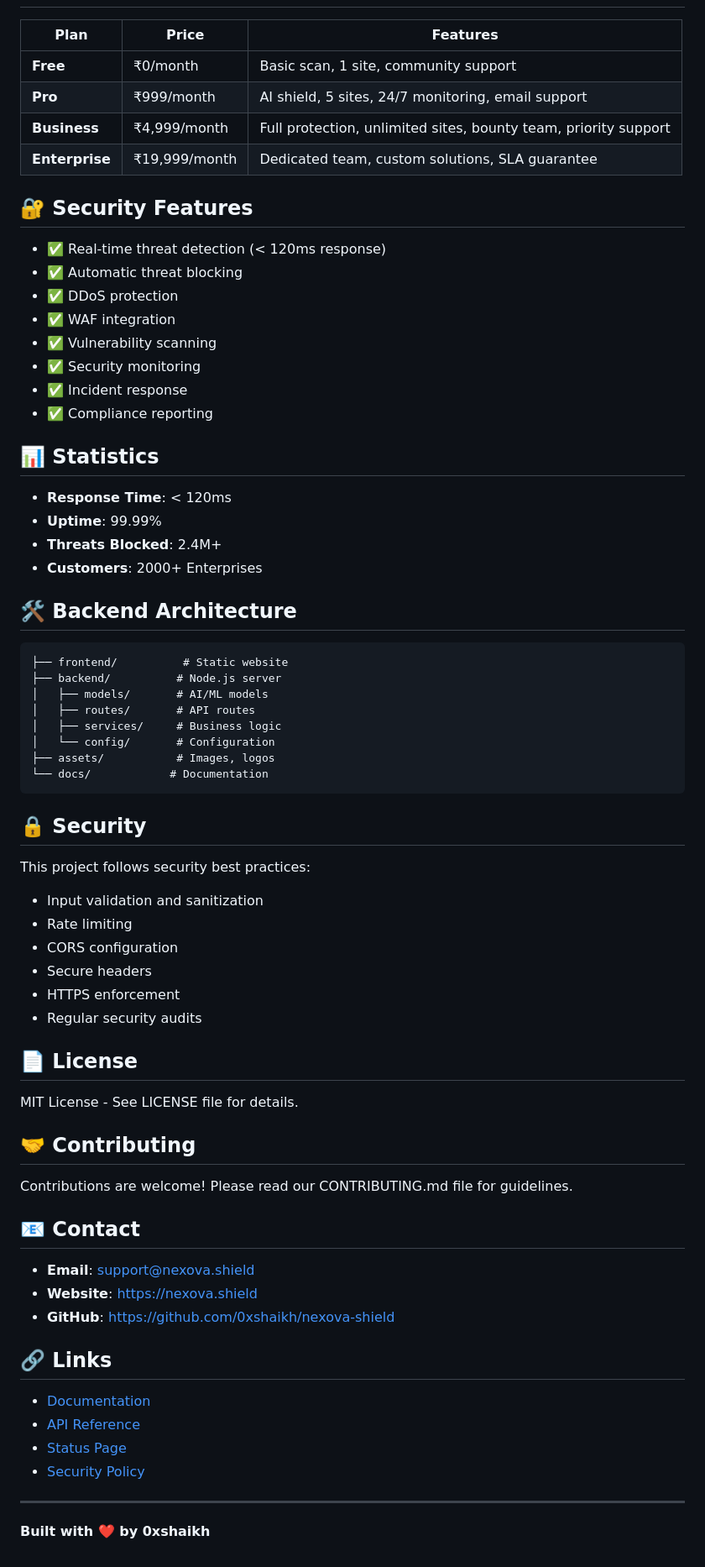
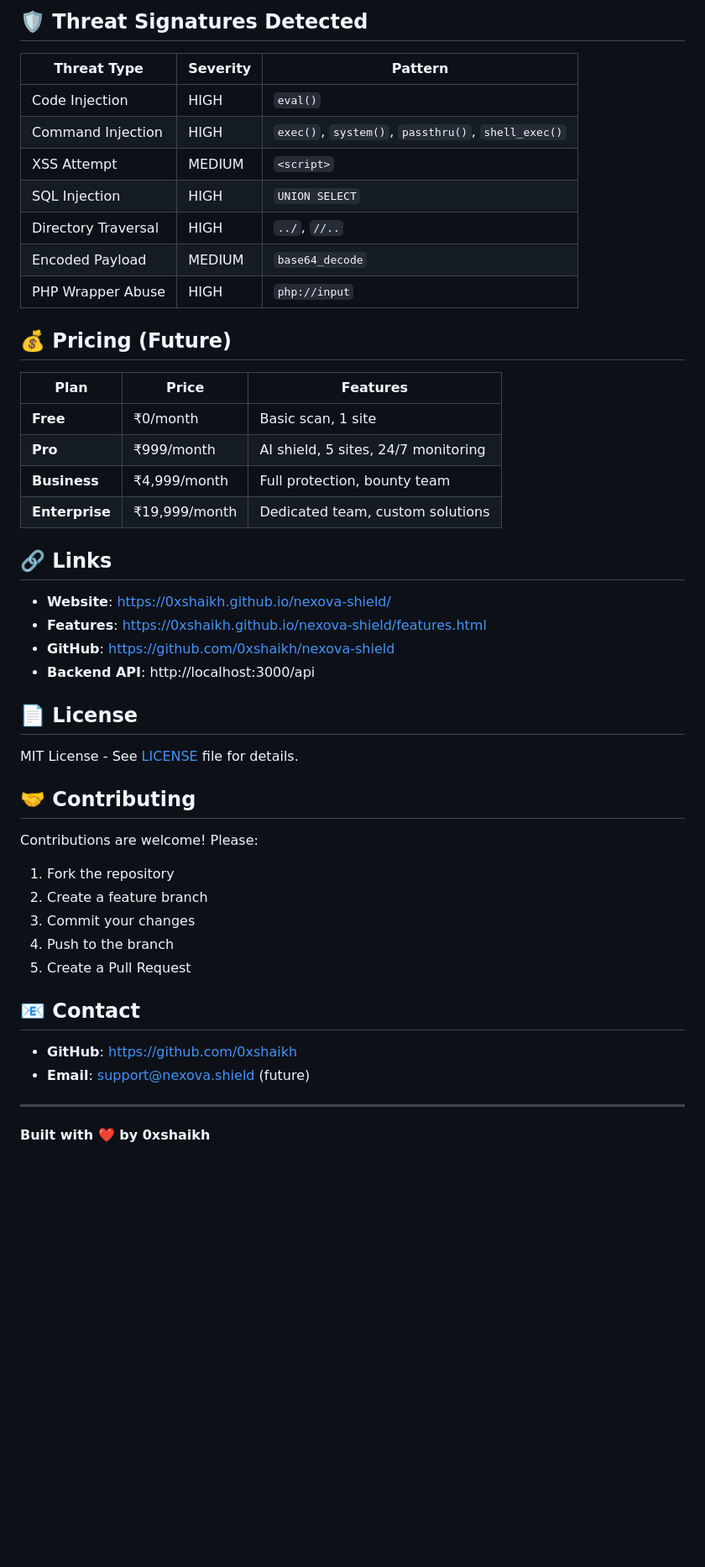
Before and after one commit to 0xshaikh/nexova-shield, a Markdown page: README.md, the part around the change printed below. Shown: that part at 84% size. GitHub-like rendering; blank space fills up the shorter version.

````diff
--- a/README.md
+++ b/README.md
@@ -62,72 +195,48 @@ npm start
+## 🛡️ Threat Signatures Detected
+
+| Threat Type | Severity | Pattern |
+|-------------|----------|---------|
+| Code Injection | HIGH | `eval()` |
+| Command Injection | HIGH | `exec()`, `system()`, `passthru()`, `shell_exec()` |
+| XSS Attempt | MEDIUM | `<script>` |
+| SQL Injection | HIGH | `UNION SELECT` |
+| Directory Traversal | HIGH | `../`, `//..` |
+| Encoded Payload | MEDIUM | `base64_decode` |
+| PHP Wrapper Abuse | HIGH | `php://input` |
+
+## 💰 Pricing (Future)
 
 | Plan | Price | Features |
 |------|-------|----------|
-| **Free** | ₹0/month | Basic scan, 1 site, community support |
-| **Pro** | ₹999/month | AI shield, 5 sites, 24/7 monitoring, email support |
-| **Business** | ₹4,999/month | Full protection, unlimited sites, bounty team, priority support |
-| **Enterprise** | ₹19,999/month | Dedicated team, custom solutions, SLA guarantee |
+| **Free** | ₹0/month | Basic scan, 1 site |
+| **Pro** | ₹999/month | AI shield, 5 sites, 24/7 monitoring |
+| **Business** | ₹4,999/month | Full protection, bounty team |
+| **Enterprise** | ₹19,999/month | Dedicated team, custom solutions |
 
-## 🔐 Security Features
+## 🔗 Links
 
-- ✅ Real-time threat detection (< 120ms response)
-- ✅ Automatic threat blocking
-- ✅ DDoS protection
-- ✅ WAF integration
-- ✅ Vulnerability scanning
-- ✅ Security monitoring
-- ✅ Incident response
-- ✅ Compliance reporting
-
-## 📊 Statistics
-
-- **Response Time**: < 120ms
-- **Uptime**: 99.99%
-- **Threats Blocked**: 2.4M+
-- **Customers**: 2000+ Enterprises
-
-## 🛠️ Backend Architecture
-
-```
-├── frontend/          # Static website
-├── backend/          # Node.js server
-│   ├── models/       # AI/ML models
-│   ├── routes/       # API routes
-│   ├── services/     # Business logic
-│   └── config/       # Configuration
-├── assets/           # Images, logos
-└── docs/            # Documentation
-```
-
-## 🔒 Security
-
-This project follows security best practices:
-- Input validation and sanitization
-- Rate limiting
-- CORS configuration
-- Secure headers
-- HTTPS enforcement
-- Regular security audits
+- **Website**: https://0xshaikh.github.io/nexova-shield/
+- **Features**: https://0xshaikh.github.io/nexova-shield/features.html
+- **GitHub**: https://github.com/0xshaikh/nexova-shield
+- **Backend API**: http://localhost:3000/api
 
 ## 📄 License
 
-MIT License - See LICENSE file for details.
+MIT License - See [LICENSE](LICENSE) file for details.
 
 ## 🤝 Contributing
 
-Contributions are welcome! Please read our CONTRIBUTING.md file for guidelines.
+Contributions are welcome! Please:
+1. Fork the repository
+2. Create a feature branch
+3. Commit your changes
+4. Push to the branch
+5. Create a Pull Request
 
 ## 📧 Contact
 
-- **Email**: support@nexova.shield
-- **Website**: https://nexova.shield
-- **GitHub**: https://github.com/0xshaikh/nexova-shield
-
-## 🔗 Links
-
-- [Documentation](https://docs.nexova.shield)
-- [API Reference](https://api.nexova.shield/docs)
-- [Status Page](https://status.nexova.shield)
-- [Security Policy](https://github.com/0xshaikh/nexova-shield/security)
+- **GitHub**: https://github.com/0xshaikh
+- **Email**: support@nexova.shield (future)
 
 ---
 
````
Also changed, not shown: other parts of README.md (+154 -21 lines), screenshots/website.png (added), 3 other files.
